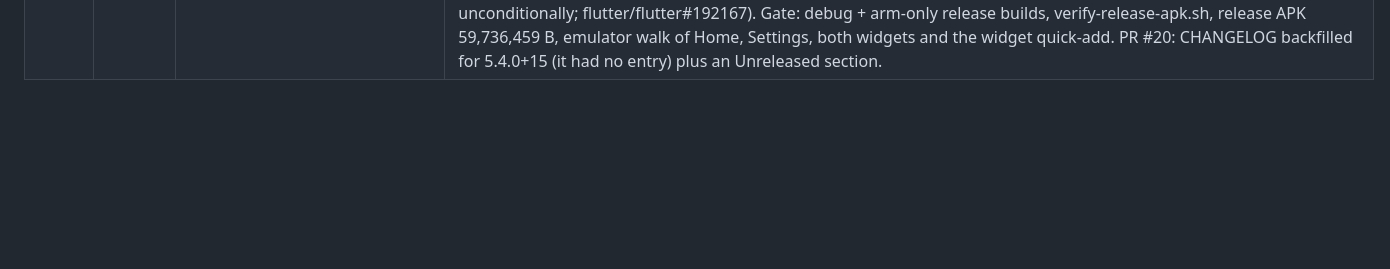
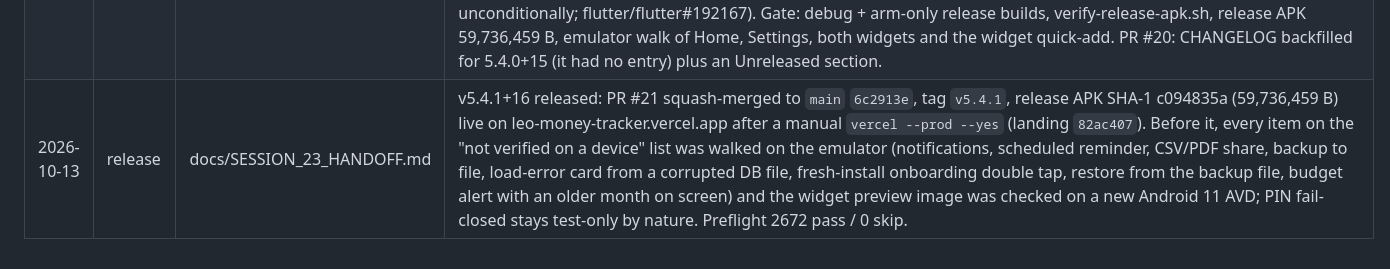
Before and after one commit to Leo-Atienza/Money-Tracker, a Markdown page: wiki/log.md, the part around the change. GitHub-like rendering; blank space fills up the shorter version.

Commit message:
docs: final numbers for the 5.4.1+16 release in the session 23 handoff (#22)
Docs only.

```diff
--- a/wiki/log.md
+++ b/wiki/log.md
@@ -17,3 +17,4 @@ type: log
 | 2026-10-12 | session | docs/SESSION_22_HANDOFF.md | Session 22 on the same branch, now PR #16 (not released; v5.3.1+14 stays live). Merged the three helper branches (storage, screens, history). Purple rebuilt as Leo's pick 1b: one Purple choice that follows the phone, lavender by day and violet at night, with a purple widget. Worked the audit's Open table in seven waves: PIN fails closed, schema v20 (one budget per category per month), settings backup, device time zone, 360dp at 1.3x layouts, route-scoped progress dialogs, "1,500" typing, dead code, dialog errors inline, scrollable form dialogs, labelled icon buttons, widget preview image. Device walk on the emulator verified the inactivity lock, reminder tap from a killed app, Analytics refresh, account flows and the boot receiver. Preflight 2707 pass / 0 skip; ratchet 2707. Open for Leo: income in Recent Transactions, SnackBar contrast, release 5.4.0+15. |
 | 2026-10-12 | release | docs/SESSION_22_HANDOFF.md | v5.4.0+15 released: PR #16 squash-merged to `main` `61ecc0c`, tag `v5.4.0`, release APK SHA-1 e7714931 (59,703,395 B) live on leo-money-tracker.vercel.app after a manual `vercel --prod --yes` (landing `eb2e362`). Leo's last calls went in first: income in Recent Transactions, plain M3 SnackBars. Then PR #17 (open, not merged): History chips read once in TalkBack, EUR counters use the currency's number format, Upcoming bills keep cents, a dead filter dialog removed. Preflight 2713 pass / 0 skip. |
 | 2026-10-13 | session | docs/SESSION_23_HANDOFF.md | Session 23, no release (v5.4.0+15 stays live). Verified the S22 handoff (preflight 2713, tag, live SHA-1, CI), reviewed and squash-merged PR #17 (`566e9a9`). PR #18 (`38c4189`): June L60/L61 closed, nine AccessibilityHelper and two ColorContrastHelper statics no screen called deleted with their 41 tests; ratchet 2713 -> 2672; the October audit's Open table is empty. PR #19 (`211998a`): Gradle 8.14.3 -> 9.3.1, AGP 8.13.2 -> 9.1.0, Kotlin 2.2.20 -> 2.4.0, the Flutter 3.47.2 template set, inside KGP 2.4.0's window; built-in Kotlin stays off (app_settings 7.0.0 applies kotlin-android unconditionally; flutter/flutter#192167). Gate: debug + arm-only release builds, verify-release-apk.sh, release APK 59,736,459 B, emulator walk of Home, Settings, both widgets and the widget quick-add. PR #20: CHANGELOG backfilled for 5.4.0+15 (it had no entry) plus an Unreleased section. |
+| 2026-10-13 | release | docs/SESSION_23_HANDOFF.md | v5.4.1+16 released: PR #21 squash-merged to `main` `6c2913e`, tag `v5.4.1`, release APK SHA-1 c094835a (59,736,459 B) live on leo-money-tracker.vercel.app after a manual `vercel --prod --yes` (landing `82ac407`). Before it, every item on the "not verified on a device" list was walked on the emulator (notifications, scheduled reminder, CSV/PDF share, backup to file, load-error card from a corrupted DB file, fresh-install onboarding double tap, restore from the backup file, budget alert with an older month on screen) and the widget preview image was checked on a new Android 11 AVD; PIN fail-closed stays test-only by nature. Preflight 2672 pass / 0 skip. |
```
Also changed, not shown: docs/SESSION_23_HANDOFF.md (+11 -9 lines).
